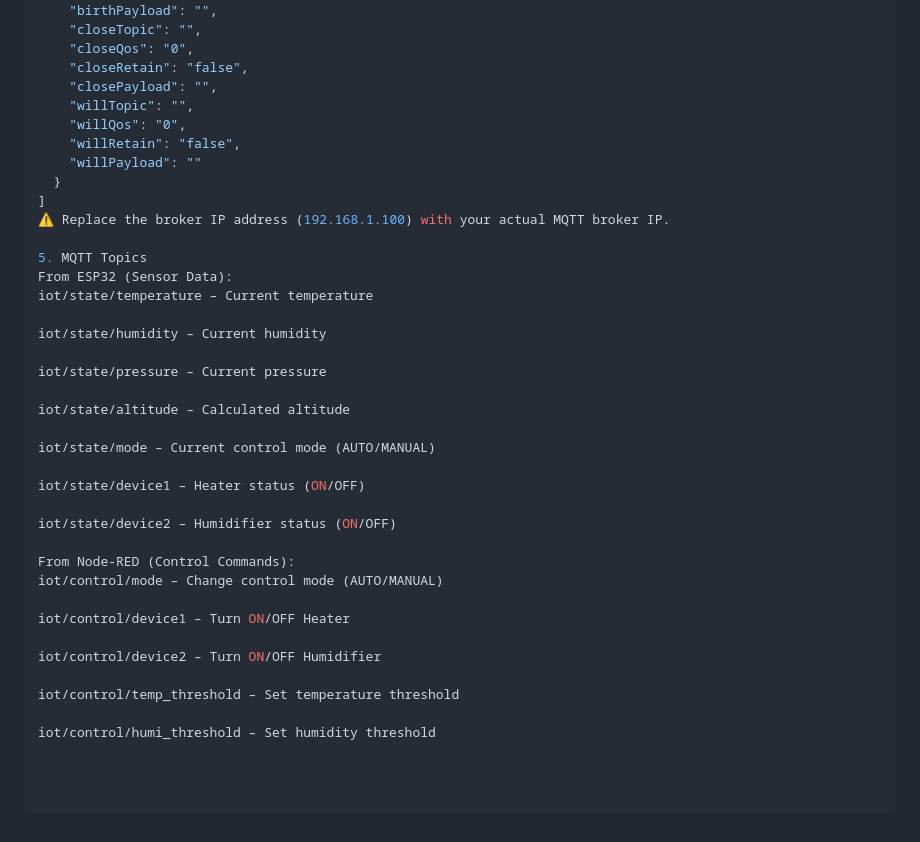
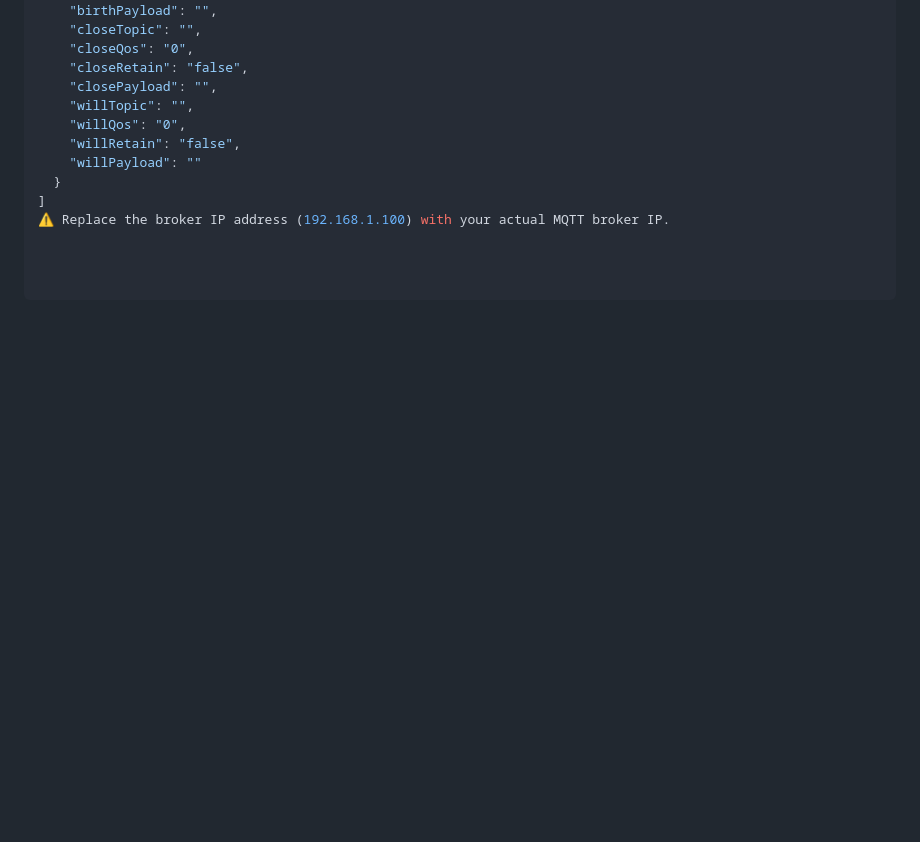
Before and after one commit to thaivanhoa37/IoT-Environmental-Control-System-with-BMP280-AHT20-Sensors, a Markdown page: README.md, the part around the change. GitHub-like rendering; blank space fills up the shorter version.

```diff
--- a/README.md
+++ b/README.md
@@ -150,30 +150,3 @@ Paste the JSON flow below:
   }
 ]
 ⚠️ Replace the broker IP address (192.168.1.100) with your actual MQTT broker IP.
-
-5. MQTT Topics
-From ESP32 (Sensor Data):
-iot/state/temperature – Current temperature
-
-iot/state/humidity – Current humidity
-
-iot/state/pressure – Current pressure
-
-iot/state/altitude – Calculated altitude
-
-iot/state/mode – Current control mode (AUTO/MANUAL)
-
-iot/state/device1 – Heater status (ON/OFF)
-
-iot/state/device2 – Humidifier status (ON/OFF)
-
-From Node-RED (Control Commands):
-iot/control/mode – Change control mode (AUTO/MANUAL)
-
-iot/control/device1 – Turn ON/OFF Heater
-
-iot/control/device2 – Turn ON/OFF Humidifier
-
-iot/control/temp_threshold – Set temperature threshold
-
-iot/control/humi_threshold – Set humidity threshold
```
